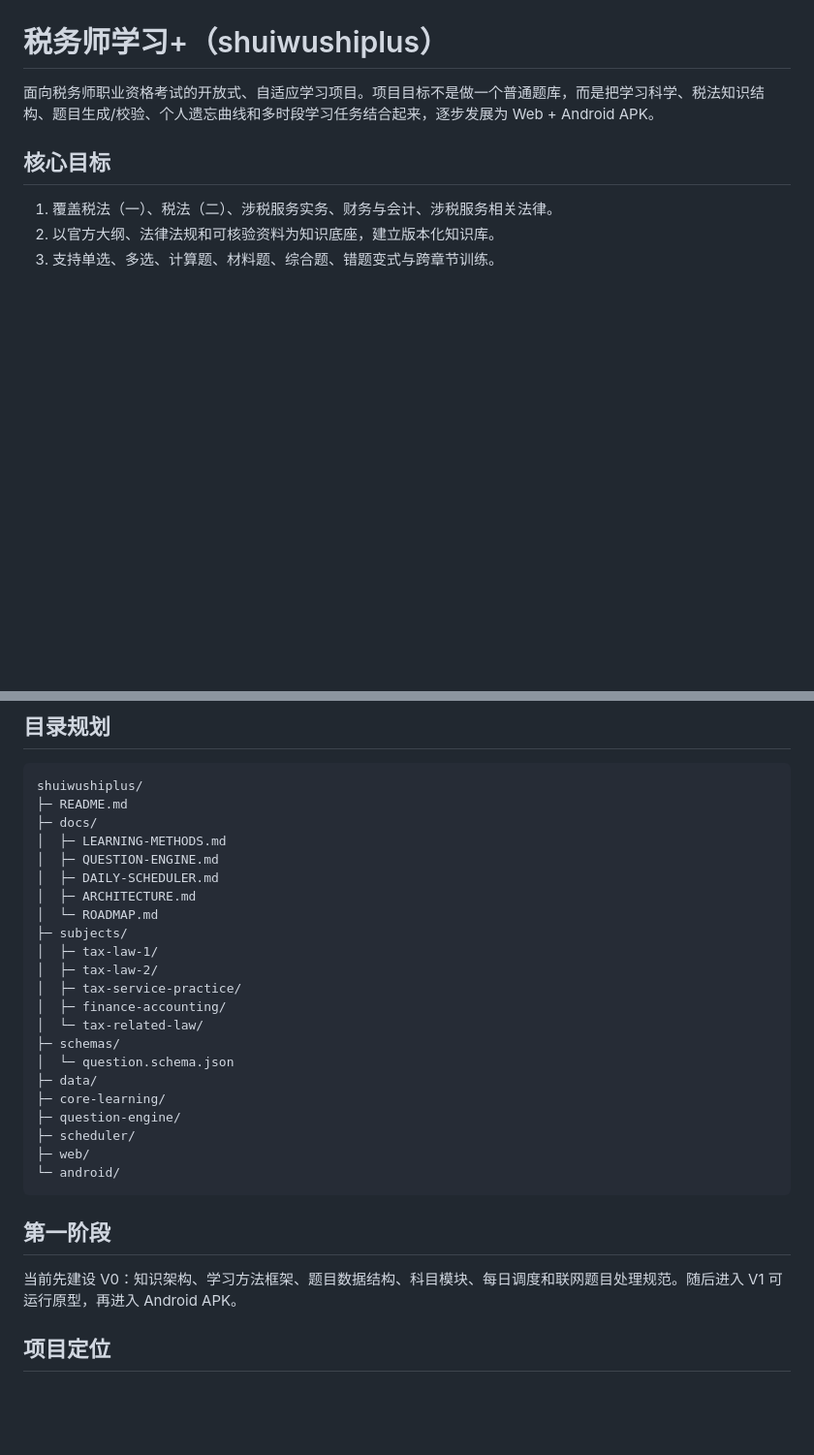
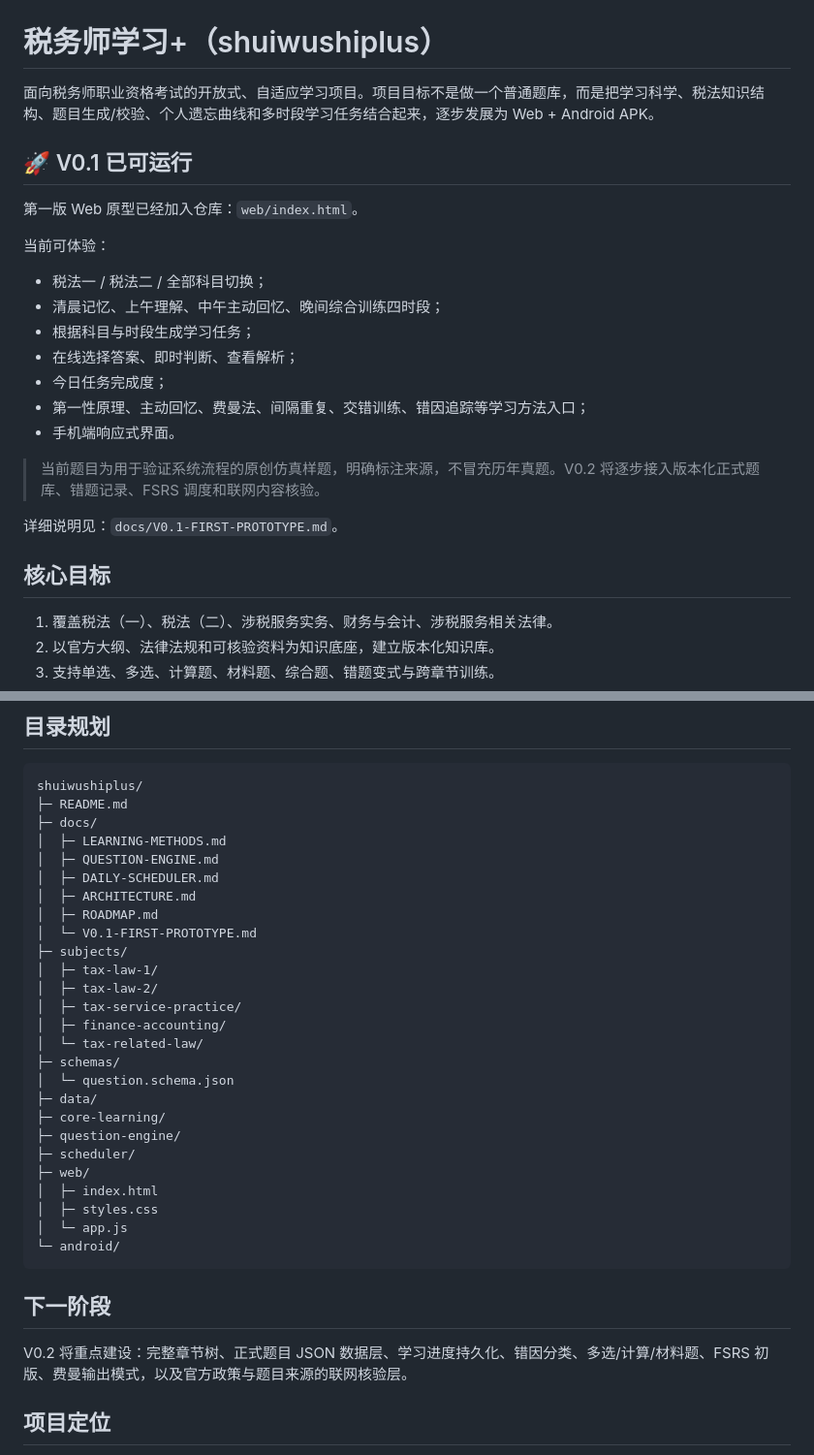
Before and after one commit to abe618-ops/shuiwushiplus, a Markdown page: README.md, 2 parts joined by grey strips. Shown at 97% size. Rendered like a GitHub page; blank space fills up the shorter version.

Commit message:
docs: expose V0.1 runnable prototype from README

````diff
--- a/README.md
+++ b/README.md
@@ -1,6 +1,24 @@
 # 税务师学习+（shuiwushiplus）
 
 面向税务师职业资格考试的开放式、自适应学习项目。项目目标不是做一个普通题库，而是把学习科学、税法知识结构、题目生成/校验、个人遗忘曲线和多时段学习任务结合起来，逐步发展为 Web + Android APK。
+
+## 🚀 V0.1 已可运行
+
+第一版 Web 原型已经加入仓库：`web/index.html`。
+
+当前可体验：
+
+- 税法一 / 税法二 / 全部科目切换；
+- 清晨记忆、上午理解、中午主动回忆、晚间综合训练四时段；
+- 根据科目与时段生成学习任务；
+- 在线选择答案、即时判断、查看解析；
+- 今日任务完成度；
+- 第一性原理、主动回忆、费曼法、间隔重复、交错训练、错因追踪等学习方法入口；
+- 手机端响应式界面。
+
+> 当前题目为用于验证系统流程的原创仿真样题，明确标注来源，不冒充历年真题。V0.2 将逐步接入版本化正式题库、错题记录、FSRS 调度和联网内容核验。
+
+详细说明见：`docs/V0.1-FIRST-PROTOTYPE.md`。
 
 ## 核心目标
 
@@ -62,7 +80,8 @@ shuiwushiplus/
 │  ├─ QUESTION-ENGINE.md
 │  ├─ DAILY-SCHEDULER.md
 │  ├─ ARCHITECTURE.md
-│  └─ ROADMAP.md
+│  ├─ ROADMAP.md
+│  └─ V0.1-FIRST-PROTOTYPE.md
 ├─ subjects/
 │  ├─ tax-law-1/
 │  ├─ tax-law-2/
@@ -76,12 +95,15 @@ shuiwushiplus/
 ├─ question-engine/
 ├─ scheduler/
 ├─ web/
+│  ├─ index.html
+│  ├─ styles.css
+│  └─ app.js
 └─ android/
 ```
 
-## 第一阶段
+## 下一阶段
 
-当前先建设 V0：知识架构、学习方法框架、题目数据结构、科目模块、每日调度和联网题目处理规范。随后进入 V1 可运行原型，再进入 Android APK。
+V0.2 将重点建设：完整章节树、正式题目 JSON 数据层、学习进度持久化、错因分类、多选/计算/材料题、FSRS 初版、费曼输出模式，以及官方政策与题目来源的联网核验层。
 
 ## 项目定位
 
````
